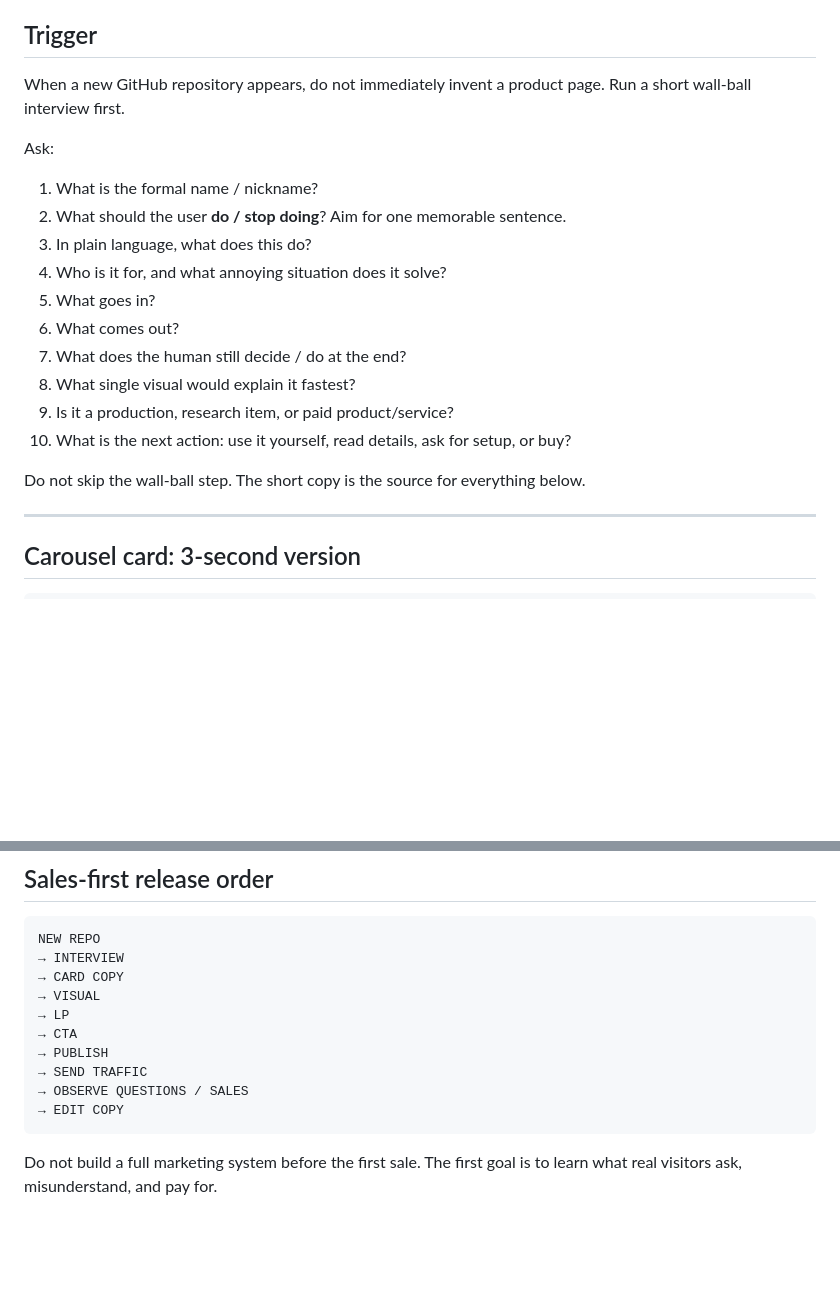
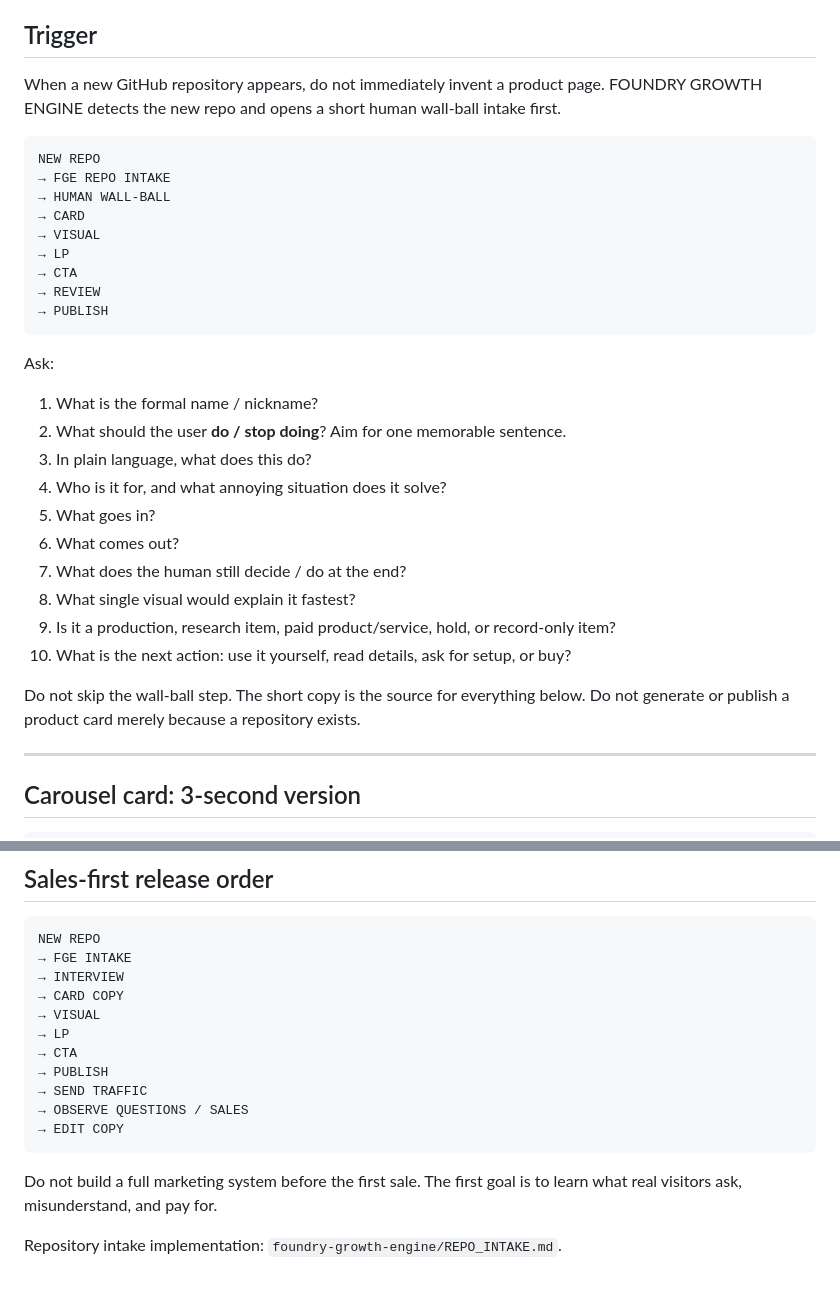
Before and after one commit to nobutakayamauchi/limit-development, a Markdown page: docs/PRODUCT_CARD_LP_PLAYBOOK.md, 2 parts joined by grey strips. Rendered like a GitHub page; blank space fills up the shorter version.

Commit message:
Make FGE repository intake the product-card trigger

````diff
--- a/docs/PRODUCT_CARD_LP_PLAYBOOK.md
+++ b/docs/PRODUCT_CARD_LP_PLAYBOOK.md
@@ -5,7 +5,19 @@ Purpose: ship and sell new work without rebuilding the marketing structure every
 ## Trigger
 
 When a new GitHub repository appears, do not immediately invent a product page.
-Run a short wall-ball interview first.
+FOUNDRY GROWTH ENGINE detects the new repo and opens a short human wall-ball intake first.
+
+```text
+NEW REPO
+→ FGE REPO INTAKE
+→ HUMAN WALL-BALL
+→ CARD
+→ VISUAL
+→ LP
+→ CTA
+→ REVIEW
+→ PUBLISH
+```
 
 Ask:
 
@@ -17,10 +29,11 @@ Ask:
 6. What comes out?
 7. What does the human still decide / do at the end?
 8. What single visual would explain it fastest?
-9. Is it a production, research item, or paid product/service?
+9. Is it a production, research item, paid product/service, hold, or record-only item?
 10. What is the next action: use it yourself, read details, ask for setup, or buy?
 
 Do not skip the wall-ball step. The short copy is the source for everything below.
+Do not generate or publish a product card merely because a repository exists.
 
 ---
 
@@ -94,6 +107,7 @@ Rules:
 
 ```text
 NEW REPO
+→ FGE INTAKE
 → INTERVIEW
 → CARD COPY
 → VISUAL
@@ -107,3 +121,5 @@ NEW REPO
 
 Do not build a full marketing system before the first sale.
 The first goal is to learn what real visitors ask, misunderstand, and pay for.
+
+Repository intake implementation: `foundry-growth-engine/REPO_INTAKE.md`.
````
